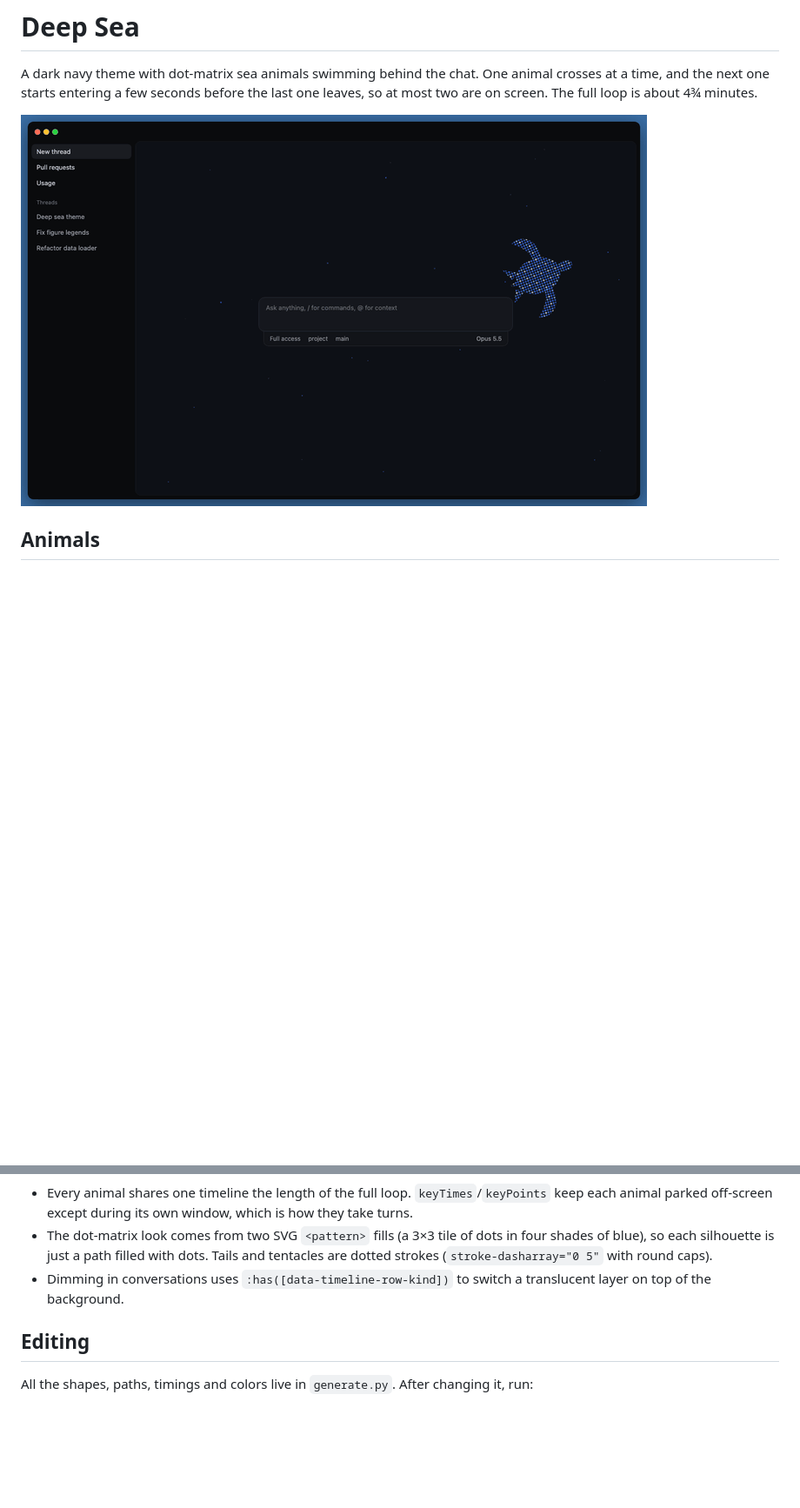
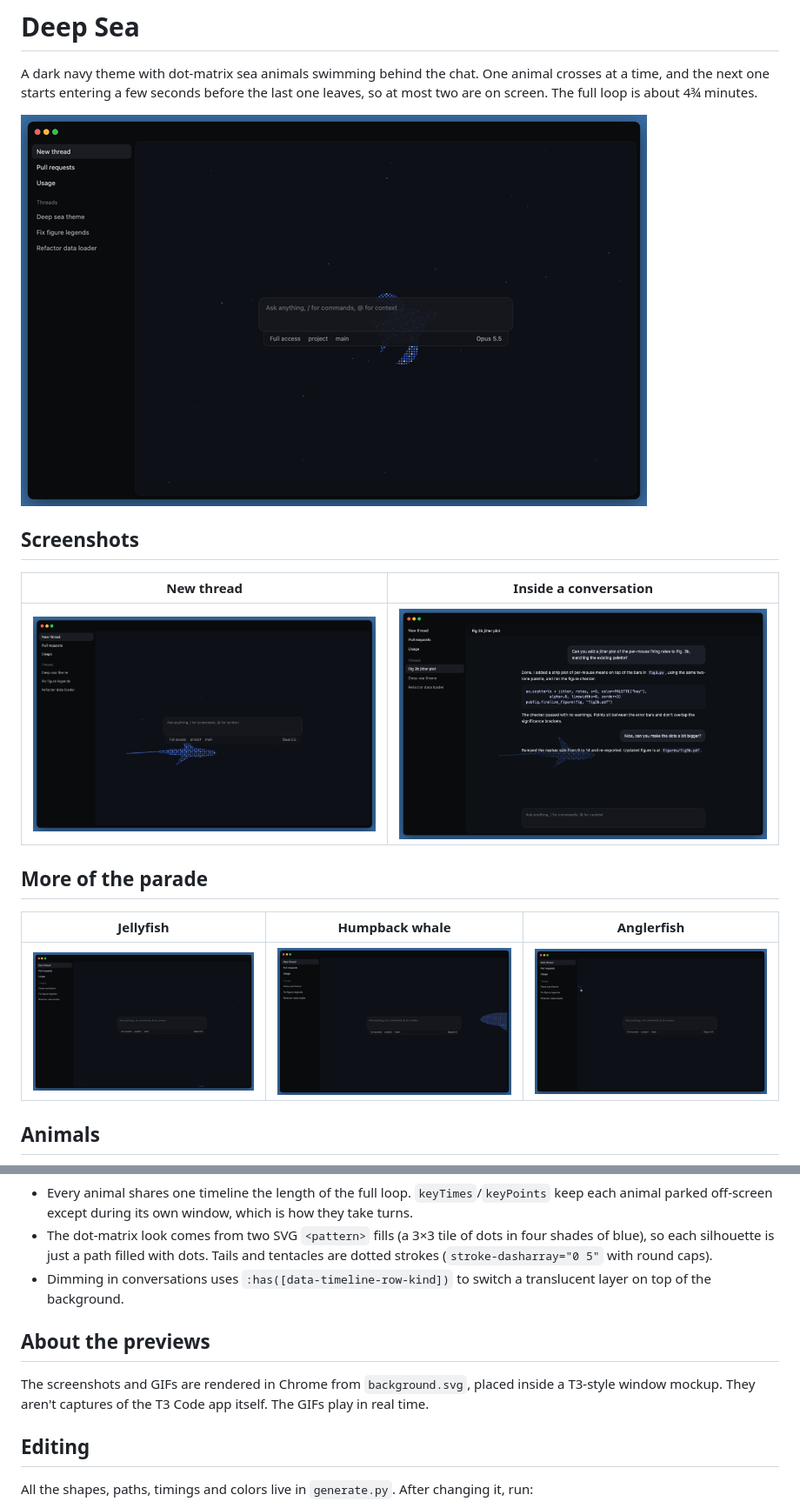
Before and after one commit to doublezz10/t3_themes, a Markdown page: deep-sea/README.md, 2 parts joined by grey strips. Shown at 87% size. Rendered like a GitHub page; pictures changed too: deep-sea/preview/anglerfish.gif (added), deep-sea/preview/conversation.png (added), deep-sea/preview/home.gif; blank space fills up the shorter version.

Commit message:
Add Deep Sea screenshots and more preview GIFs
Re-render the home GIF with all 16 animals, add still screenshots of the
new-thread and conversation views, and add jellyfish, whale and
anglerfish clips.

Co-Authored-By: Claude Opus 5.5 <noreply@anthropic.com>

```diff
--- a/deep-sea/README.md
+++ b/deep-sea/README.md
@@ -3,6 +3,18 @@
 A dark navy theme with dot-matrix sea animals swimming behind the chat. One animal crosses at a time, and the next one starts entering a few seconds before the last one leaves, so at most two are on screen. The full loop is about 4¾ minutes.
 
 ![Home screen](preview/home.gif)
+
+## Screenshots
+
+| New thread | Inside a conversation |
+| --- | --- |
+| ![New thread screen](preview/home.png) | ![Conversation screen](preview/conversation.png) |
+
+## More of the parade
+
+| Jellyfish | Humpback whale | Anglerfish |
+| --- | --- | --- |
+| ![Jellyfish](preview/jellyfish.gif) | ![Whale](preview/whale.gif) | ![Anglerfish](preview/anglerfish.gif) |
 
 ## Animals
 
@@ -28,6 +40,10 @@ T3 themes can't run JavaScript or load files, so the whole background is one ani
 - The dot-matrix look comes from two SVG `<pattern>` fills (a 3×3 tile of dots in four shades of blue), so each silhouette is just a path filled with dots. Tails and tentacles are dotted strokes (`stroke-dasharray="0 5"` with round caps).
 - Dimming in conversations uses `:has([data-timeline-row-kind])` to switch a translucent layer on top of the background.
 
+## About the previews
+
+The screenshots and GIFs are rendered in Chrome from `background.svg`, placed inside a T3-style window mockup. They aren't captures of the T3 Code app itself. The GIFs play in real time.
+
 ## Editing
 
 All the shapes, paths, timings and colors live in `generate.py`. After changing it, run:
```
